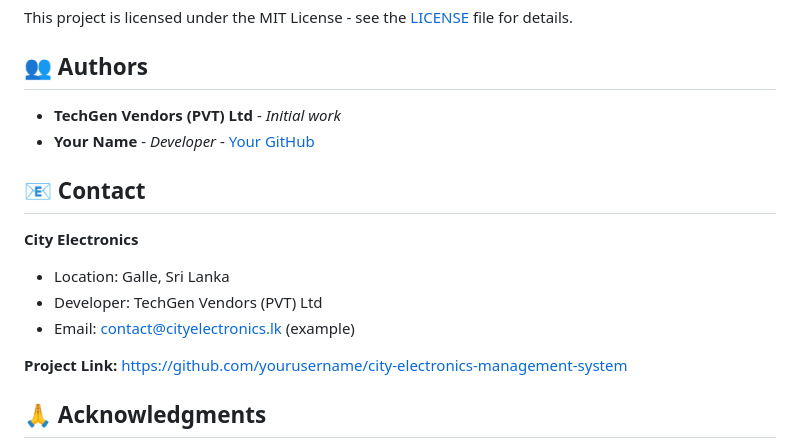
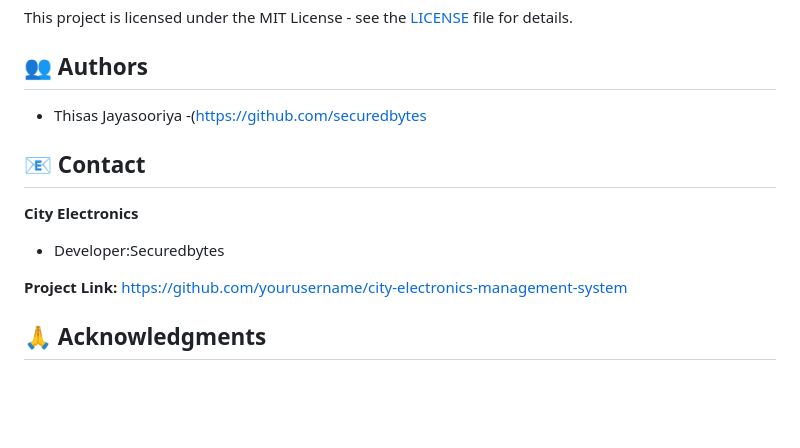
Before and after one commit to Securedbytes/City-Electronics-Store-Management-System-, a Markdown page: README.md, the part around one of its changes. Drawn GitHub-style; blank space fills up the shorter version.

```diff
--- a/README.md
+++ b/README.md
@@ -220,13 +220,10 @@ This project is licensed under the MIT License - see the [LICENSE](LICENSE) file
 
 ## 👥 Authors
 
-- **TechGen Vendors (PVT) Ltd** - *Initial work*
-- **Your Name** - *Developer* - [Your GitHub](https://github.com/yourusername)
+- Thisas Jayasooriya -(https://github.com/securedbytes
 
 ## 📧 Contact
 
 **City Electronics**
-- Location: Galle, Sri Lanka
-- Developer: TechGen Vendors (PVT) Ltd
-- Email: contact@cityelectronics.lk (example)
+- Developer:Securedbytes
 
```
Also changed, not shown: other parts of README.md (+2 -1 lines).
